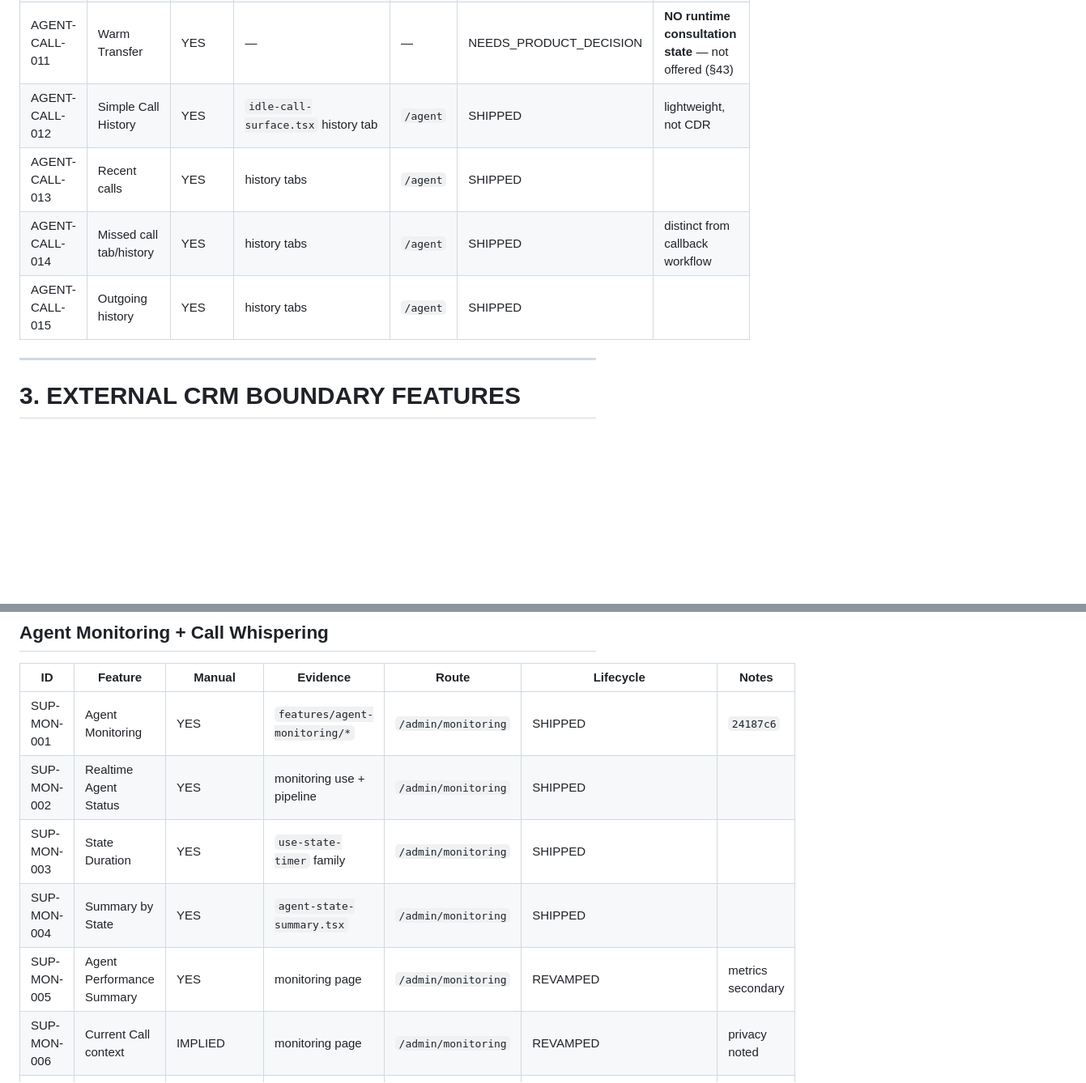
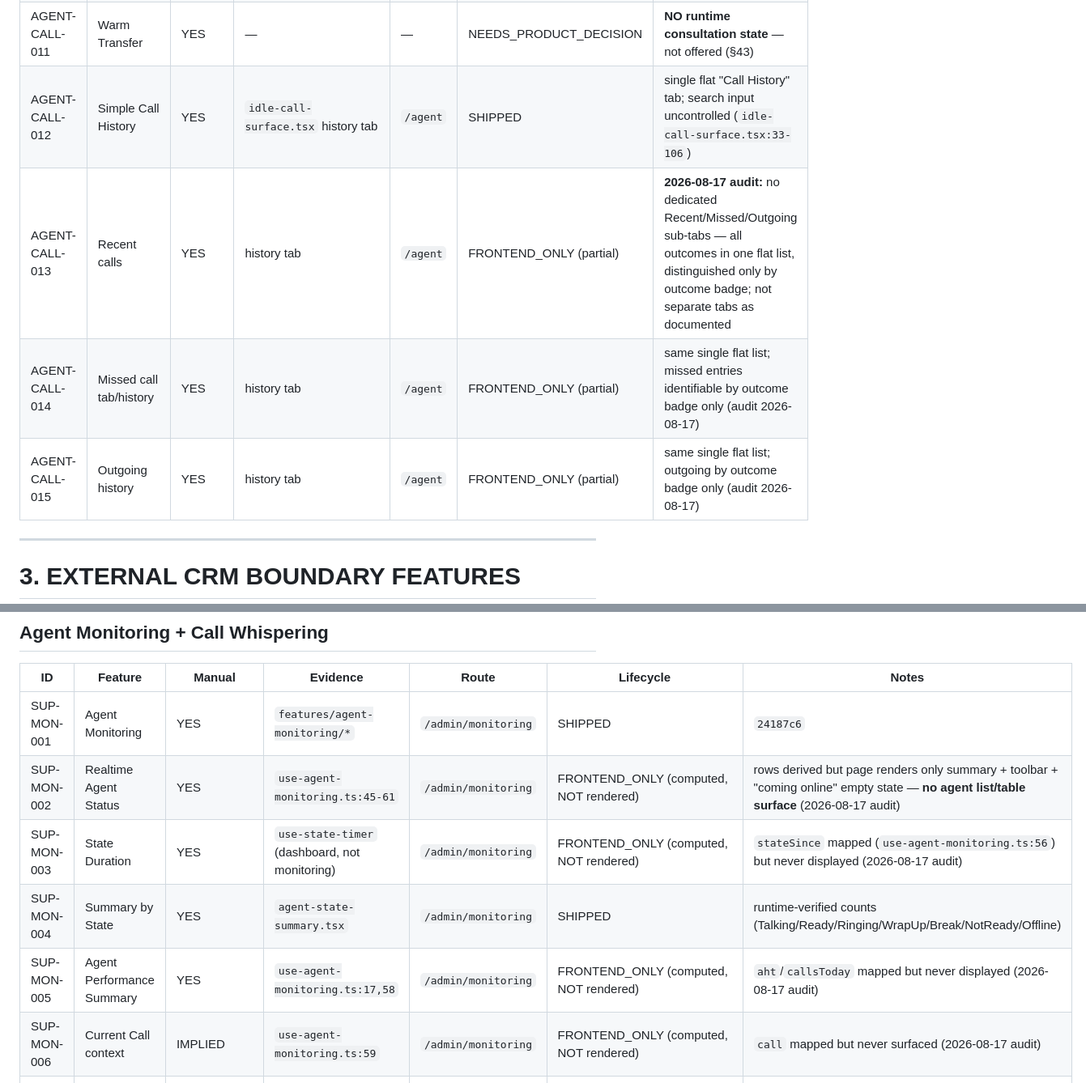
Before and after one commit to geek-commits/flex-frontend, a Markdown page: docs/product/FLEX_FEATURE_PARITY.md, 2 parts joined by grey strips. Shown at 81% size. Drawn GitHub-style; blank space fills up the shorter version.

Commit message:
docs(parity): whole-product audit — truth pass and audit report

```diff
--- a/docs/product/FLEX_FEATURE_PARITY.md
+++ b/docs/product/FLEX_FEATURE_PARITY.md
@@ -93,10 +93,10 @@ Resolved from `git log` (46 commits, `main`, remote `origin` → `github.com/gee
 | AGENT-CALL-009 | Hold / Resume | YES | active surface | `/agent` | SHIPPED | |
 | AGENT-CALL-010 | Transfer | YES | transfer panel + `transfer-targets.ts` | `/agent` | SHIPPED | direct only |
 | AGENT-CALL-011 | Warm Transfer | YES | — | — | NEEDS_PRODUCT_DECISION | **NO runtime consultation state** — not offered (§43) |
-| AGENT-CALL-012 | Simple Call History | YES | `idle-call-surface.tsx` history tab | `/agent` | SHIPPED | lightweight, not CDR |
-| AGENT-CALL-013 | Recent calls | YES | history tabs | `/agent` | SHIPPED | |
-| AGENT-CALL-014 | Missed call tab/history | YES | history tabs | `/agent` | SHIPPED | distinct from callback workflow |
-| AGENT-CALL-015 | Outgoing history | YES | history tabs | `/agent` | SHIPPED | |
+| AGENT-CALL-012 | Simple Call History | YES | `idle-call-surface.tsx` history tab | `/agent` | SHIPPED | single flat "Call History" tab; search input uncontrolled (`idle-call-surface.tsx:33-106`) |
+| AGENT-CALL-013 | Recent calls | YES | history tab | `/agent` | FRONTEND_ONLY (partial) | **2026-08-17 audit:** no dedicated Recent/Missed/Outgoing sub-tabs — all outcomes in one flat list, distinguished only by outcome badge; not separate tabs as documented |
+| AGENT-CALL-014 | Missed call tab/history | YES | history tab | `/agent` | FRONTEND_ONLY (partial) | same single flat list; missed entries identifiable by outcome badge only (audit 2026-08-17) |
+| AGENT-CALL-015 | Outgoing history | YES | history tab | `/agent` | FRONTEND_ONLY (partial) | same single flat list; outgoing by outcome badge only (audit 2026-08-17) |
 
 ---
 
@@ -164,11 +164,11 @@ Treat as external/integration-owned. Do not redesign blindly (plan §7).
 | ID | Feature | Manual | Evidence | Route | Lifecycle | Notes |
 |---|---|---|---|---|---|---|
 | SUP-MON-001 | Agent Monitoring | YES | `features/agent-monitoring/*` | `/admin/monitoring` | SHIPPED | `24187c6` |
-| SUP-MON-002 | Realtime Agent Status | YES | monitoring use + pipeline | `/admin/monitoring` | SHIPPED | |
-| SUP-MON-003 | State Duration | YES | `use-state-timer` family | `/admin/monitoring` | SHIPPED | |
-| SUP-MON-004 | Summary by State | YES | `agent-state-summary.tsx` | `/admin/monitoring` | SHIPPED | |
-| SUP-MON-005 | Agent Performance Summary | YES | monitoring page | `/admin/monitoring` | REVAMPED | metrics secondary |
-| SUP-MON-006 | Current Call context | IMPLIED | monitoring page | `/admin/monitoring` | REVAMPED | privacy noted |
+| SUP-MON-002 | Realtime Agent Status | YES | `use-agent-monitoring.ts:45-61` | `/admin/monitoring` | FRONTEND_ONLY (computed, NOT rendered) | rows derived but page renders only summary + toolbar + "coming online" empty state — **no agent list/table surface** (2026-08-17 audit) |
+| SUP-MON-003 | State Duration | YES | `use-state-timer` (dashboard, not monitoring) | `/admin/monitoring` | FRONTEND_ONLY (computed, NOT rendered) | `stateSince` mapped (`use-agent-monitoring.ts:56`) but never displayed (2026-08-17 audit) |
+| SUP-MON-004 | Summary by State | YES | `agent-state-summary.tsx` | `/admin/monitoring` | SHIPPED | runtime-verified counts (Talking/Ready/Ringing/WrapUp/Break/NotReady/Offline) |
+| SUP-MON-005 | Agent Performance Summary | YES | `use-agent-monitoring.ts:17,58` | `/admin/monitoring` | FRONTEND_ONLY (computed, NOT rendered) | `aht`/`callsToday` mapped but never displayed (2026-08-17 audit) |
+| SUP-MON-006 | Current Call context | IMPLIED | `use-agent-monitoring.ts:59` | `/admin/monitoring` | FRONTEND_ONLY (computed, NOT rendered) | `call` mapped but never surfaced (2026-08-17 audit) |
 | SUP-MON-007 | Call Whispering | YES | — | — | NEEDS_PRODUCT_DECISION | **backend capability unproven** — must verify before UI |
 | SUP-MON-008…009…010 | Whisper start / active / stop | YES/IMPLIED | — | — | NEEDS_PRODUCT_DECISION | runtime state needed |
 
```
Also changed, not shown: other parts of docs/product/FLEX_FEATURE_PARITY.md (+13 -8 lines), docs/product/FLEX_PARITY_AUDIT_REPORT.md (added, +133 -0 lines).
